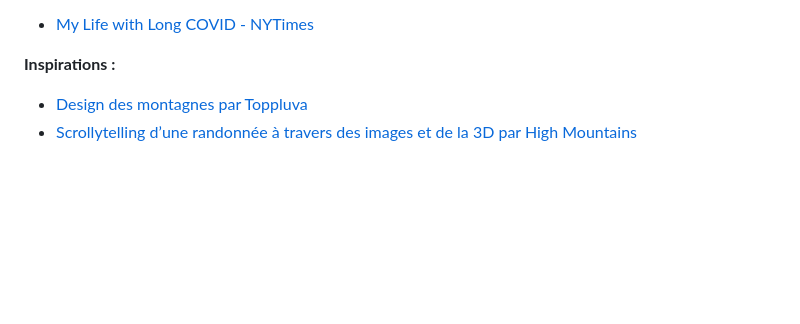
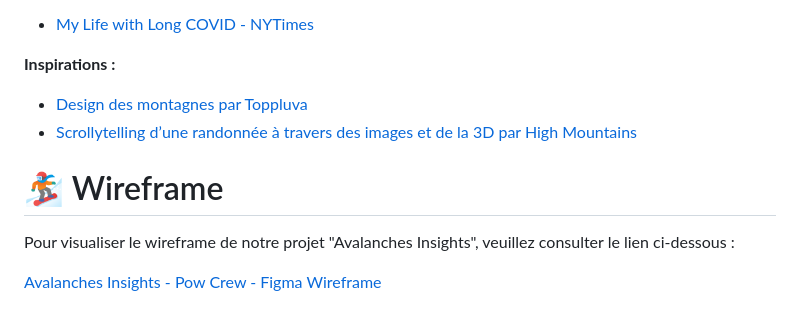
Before and after one commit to Dakee0/LLN-ProjetVisualDon, a Markdown page: README.md, the part around the change. GitHub-like rendering; blank space fills up the shorter version.

Commit message:
Added Wireframe README.md 14.03.24-11:30

```diff
--- a/README.md
+++ b/README.md
@@ -52,3 +52,9 @@ Les données que nous exploitons sont utiliser dans aucun projet, cependant voic
 **Inspirations :**
 - [Design des montagnes par Toppluva](https://www.toppluva.com/GrandMountainAdventure/)
 - [Scrollytelling d’une randonnée à travers des images et de la 3D par High Mountains](https://www.highmountains.it/)
+
+# 🏂 Wireframe
+
+Pour visualiser le wireframe de notre projet "Avalanches Insights", veuillez consulter le lien ci-dessous :
+
+[Avalanches Insights - Pow Crew - Figma Wireframe](https://www.figma.com/file/J0yumac9cPtSHhCd50kUP0/WireFrame?type=design&node-id=50%3A2&mode=design&t=MbeE3cNlMaXyCaMQ-1)
```
